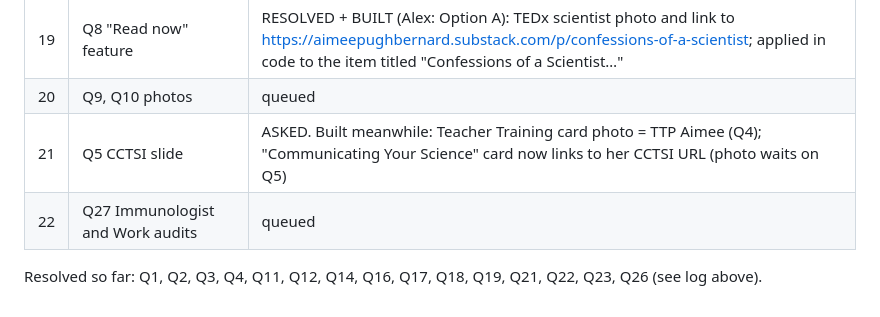
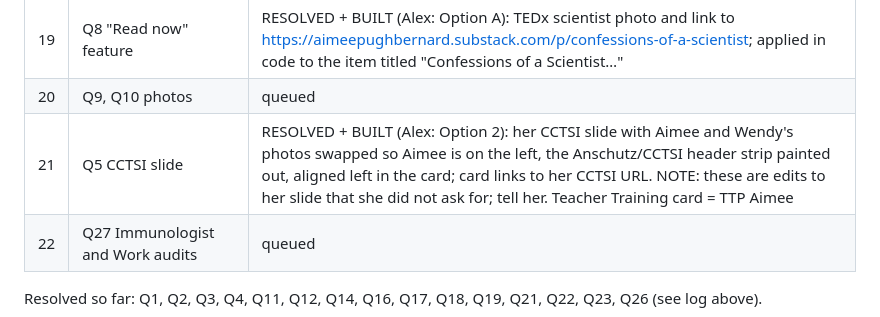
Before and after one commit to abenson07/aimee-bernard, a Markdown page: AIMEE-AUDIT-2026-10.md, the part around the change. Drawn GitHub-style.

Commit message:
Audit doc: Q5 built
Co-Authored-By: Claude Sonnet 5.5 <noreply@anthropic.com>

```diff
--- a/AIMEE-AUDIT-2026-10.md
+++ b/AIMEE-AUDIT-2026-10.md
@@ -52,7 +52,7 @@ Screenshots and candidate photos are saved in `audit-review/` (not committed; `s
 | 18 | Q7 "contributes to" cards | RESOLVED + BUILT (Alex: "looks great"): four cards, her links, hover movement kept. Photos: Science Crosstalk = SUBSTACK collage, Unbiased Science = b/w TEDx portrait, @funsizeimmuninja = FUNSIZE IG collage. Immunology Explained shows its logo on a soft tile; role line left blank (Alex). **WAITING ON AIMEE: her lab-coat photos (laughing or tubes); when they arrive, put ONE on the Immunology Explained card** |
 | 19 | Q8 "Read now" feature | RESOLVED + BUILT (Alex: Option A): TEDx scientist photo and link to https://aimeepughbernard.substack.com/p/confessions-of-a-scientist; applied in code to the item titled "Confessions of a Scientist…" |
 | 20 | Q9, Q10 photos | queued |
-| 21 | Q5 CCTSI slide | ASKED. Built meanwhile: Teacher Training card photo = TTP Aimee (Q4); "Communicating Your Science" card now links to her CCTSI URL (photo waits on Q5) |
+| 21 | Q5 CCTSI slide | RESOLVED + BUILT (Alex: Option 2): her CCTSI slide with Aimee and Wendy's photos swapped so Aimee is on the left, the Anschutz/CCTSI header strip painted out, aligned left in the card; card links to her CCTSI URL. NOTE: these are edits to her slide that she did not ask for; tell her. Teacher Training card = TTP Aimee |
 | 22 | Q27 Immunologist and Work audits | queued |
 
 Resolved so far: Q1, Q2, Q3, Q4, Q11, Q12, Q14, Q16, Q17, Q18, Q19, Q21, Q22, Q23, Q26 (see log above).
```
